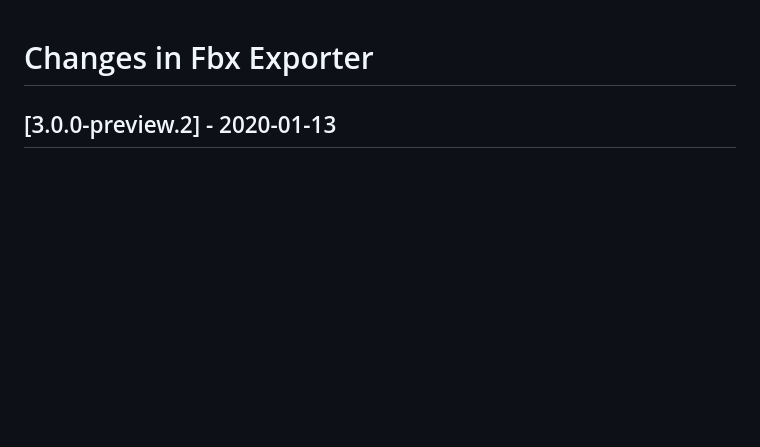
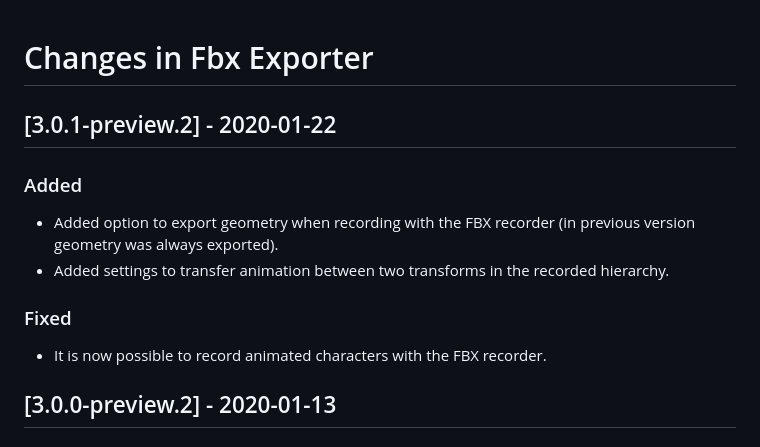
Before and after one commit to needle-mirror/com.unity.formats.fbx, a Markdown page: CHANGELOG.md, the part around the change. Drawn GitHub-style; blank space fills up the shorter version.

```diff
--- a/CHANGELOG.md
+++ b/CHANGELOG.md
@@ -1,4 +1,12 @@
 # Changes in Fbx Exporter
+
+## [3.0.1-preview.2] - 2020-01-22
+### Added
+- Added option to export geometry when recording with the FBX recorder (in previous version geometry was always exported).
+- Added settings to transfer animation between two transforms in the recorded hierarchy.
+
+### Fixed
+- It is now possible to record animated characters with the FBX recorder.
 
 ## [3.0.0-preview.2] - 2020-01-13
 ### Added
```
Also changed, not shown: Documentation~/recorder.md (+3 -0 lines), Documentation~/images/FBXExporter_RecorderSettings.png, 7 other files.
